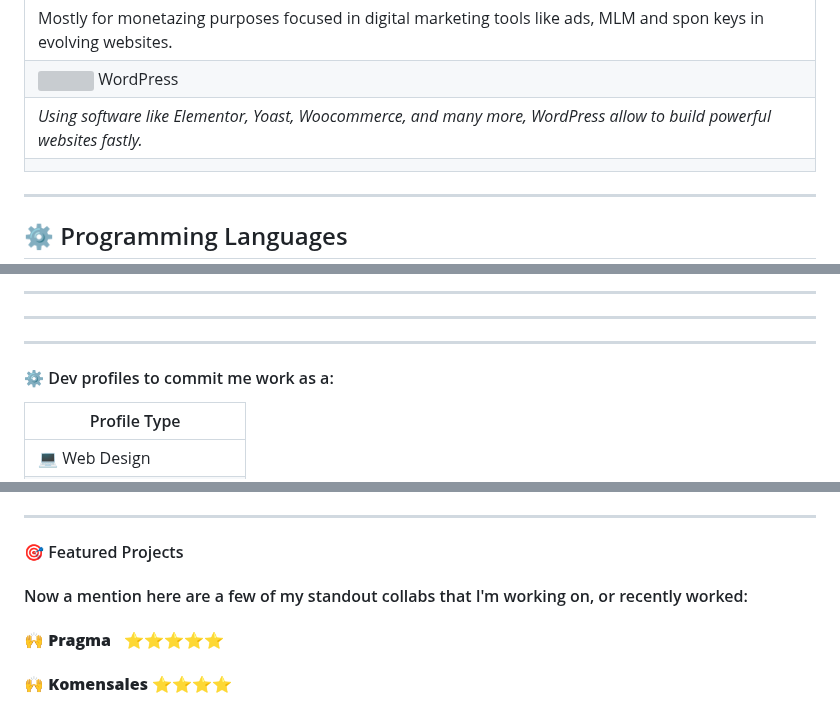
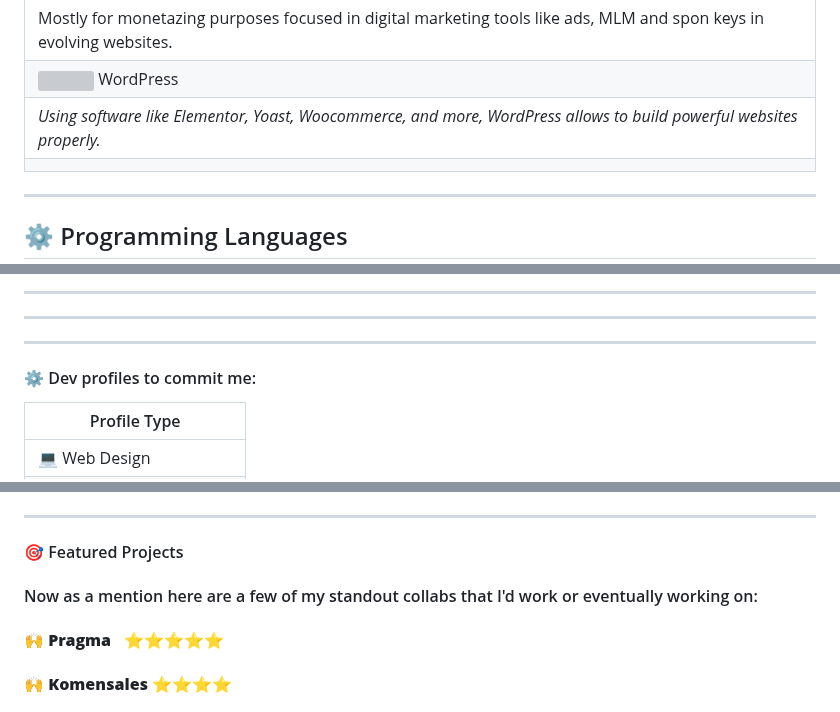
Before and after one commit to lucfreelance/lucfreelance, a Markdown page: README.MD, 3 parts joined by grey strips. Drawn GitHub-style; grey boxes are pictures that could not be loaded.

```diff
--- a/README.MD
+++ b/README.MD
@@ -30,7 +30,7 @@
 | **WordPress Stack**  |
 | Mostly for monetazing purposes focused in digital marketing tools like ads, MLM and spon keys in evolving websites.
 | ![](https://img.icons8.com/color/48/000000/wordpress.png)  WordPress | Suitable to make websites, blogs, and ecommerces. |
-| _Using software like Elementor, Yoast, Woocommerce, and many more, WordPress allow to build powerful websites fastly._|
+| _Using software like Elementor, Yoast, Woocommerce, and more, WordPress allows to build powerful websites properly._|
 ||
 
 ---
@@ -184,7 +184,7 @@
 ---
 ---
 
-#### ⚙️ Dev profiles to commit me work as a:
+#### ⚙️ Dev profiles to commit me:
 
 | Profile Type                      |
 |-----------------------------------|
@@ -203,7 +203,7 @@
 
 #### 🎯 Featured Projects
 
-#### Now a mention here are a few of my standout collabs that I'm working on, or recently worked:
+#### Now as a mention here are a few of my standout collabs that I'd work or eventually working on:
 >
 #### 🙌 **Pragma** &nbsp;&nbsp;⭐⭐⭐⭐⭐
 #### 🙌 **Komensales**  ⭐⭐⭐⭐
```
